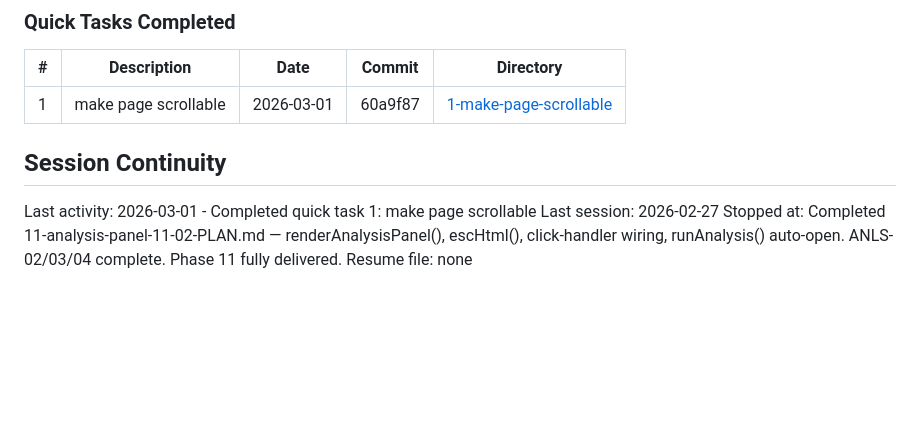
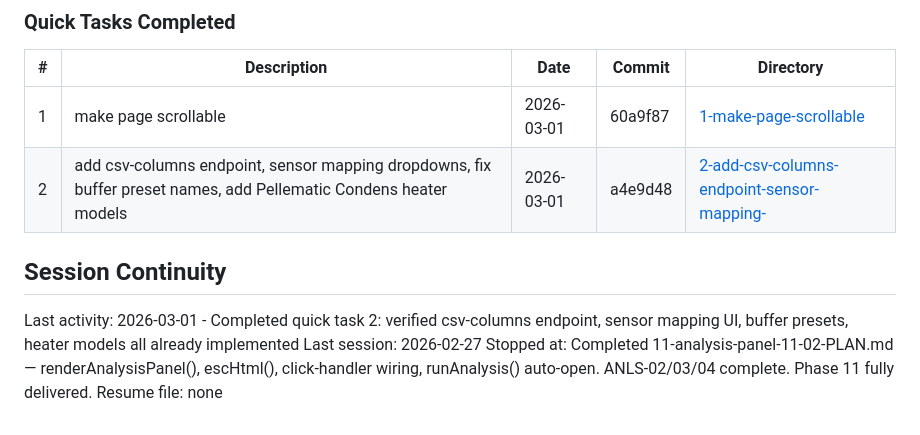
Before and after one commit to buhralex/oekofen-csv-viewer, a Markdown page: .planning/STATE.md, the part around the change. Rendered like a GitHub page; blank space fills up the shorter version.

Commit message:
docs(quick-2): verify incomplete features were already implemented
All four items from memory (csv-columns endpoint, sensor mapping UI,
buffer preset names, Pellematic Condens models) confirmed present in HEAD.
No code changes needed.

Co-Authored-By: Claude Sonnet 4.6 <noreply@anthropic.com>

```diff
--- a/.planning/STATE.md
+++ b/.planning/STATE.md
@@ -203,10 +203,11 @@ None.
 | # | Description | Date | Commit | Directory |
 |---|-------------|------|--------|-----------|
 | 1 | make page scrollable | 2026-03-01 | 60a9f87 | [1-make-page-scrollable](./quick/1-make-page-scrollable/) |
+| 2 | add csv-columns endpoint, sensor mapping dropdowns, fix buffer preset names, add Pellematic Condens heater models | 2026-03-01 | a4e9d48 | [2-add-csv-columns-endpoint-sensor-mapping-](./quick/2-add-csv-columns-endpoint-sensor-mapping-/) |
 
 ## Session Continuity
 
-Last activity: 2026-03-01 - Completed quick task 1: make page scrollable
+Last activity: 2026-03-01 - Completed quick task 2: verified csv-columns endpoint, sensor mapping UI, buffer presets, heater models all already implemented
 Last session: 2026-02-27
 Stopped at: Completed 11-analysis-panel-11-02-PLAN.md — renderAnalysisPanel(), escHtml(), click-handler wiring, runAnalysis() auto-open. ANLS-02/03/04 complete. Phase 11 fully delivered.
 Resume file: none
```
Also changed, not shown: 1 other file.
